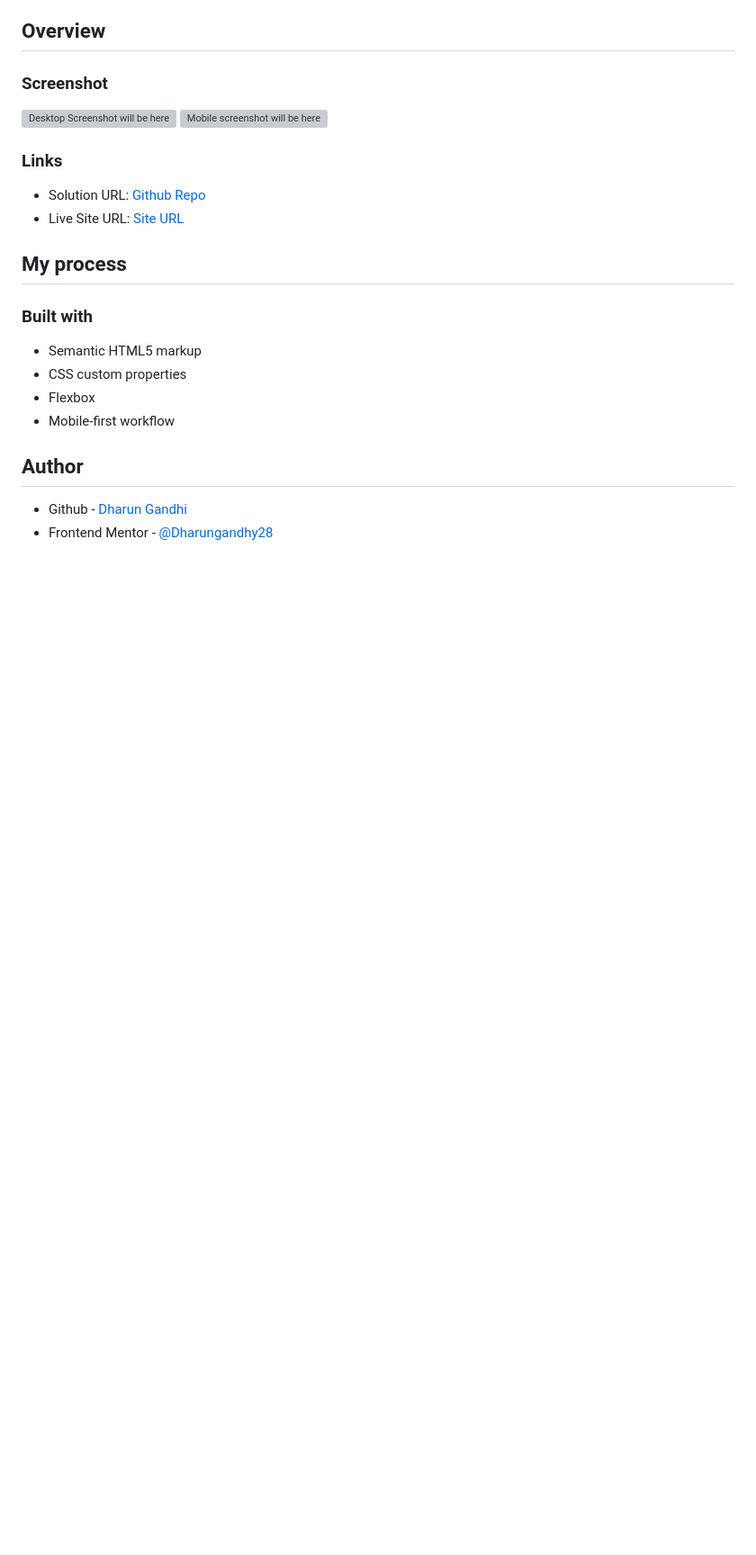
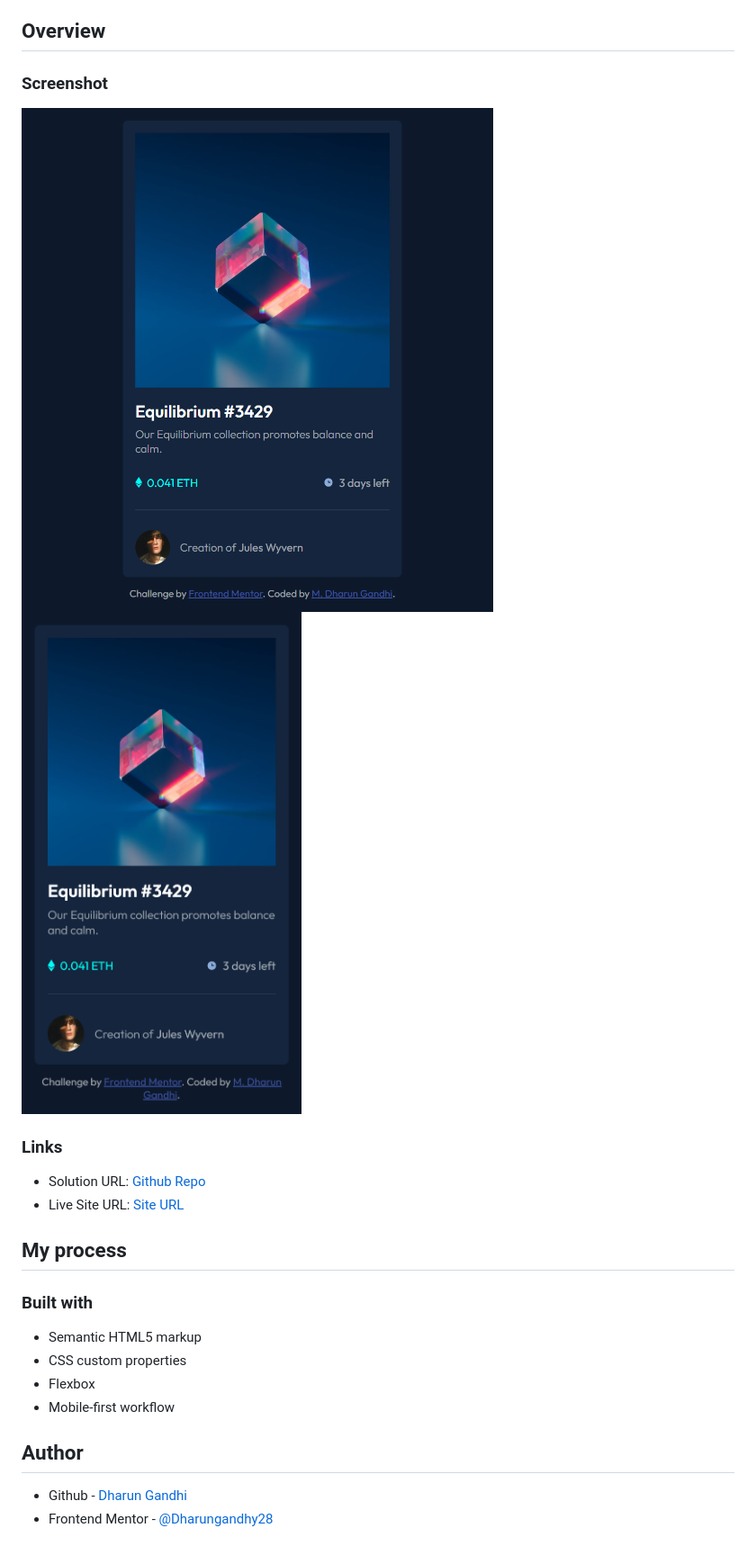
Before and after one commit to Dharungandhy28/NFT-Preview-Card, a Markdown page: README.md, the part around the change printed below. Shown: that part at 90% size. GitHub-like rendering; pictures changed too: Screenshot/Desktop-view.png (added), Screenshot/Mobile-view.png (added); blank space fills up the shorter version; grey boxes are pictures that could not be loaded.

```diff
--- a/README.md
+++ b/README.md
@@ -16,8 +16,8 @@ This is a solution to the [NFT-Preview-Card-Component challenge on Frontend Ment
 
 ### Screenshot
 
-![Desktop Screenshot will be here]()
-![Mobile screenshot will be here]()
+![Desktop Screenshot will be here](./Screenshot/Desktop-view.png)
+![Mobile screenshot will be here](./Screenshot/Mobile-view.png)
 
 ### Links
 
```
Also changed, not shown: other parts of README.md (+2 -2 lines).
